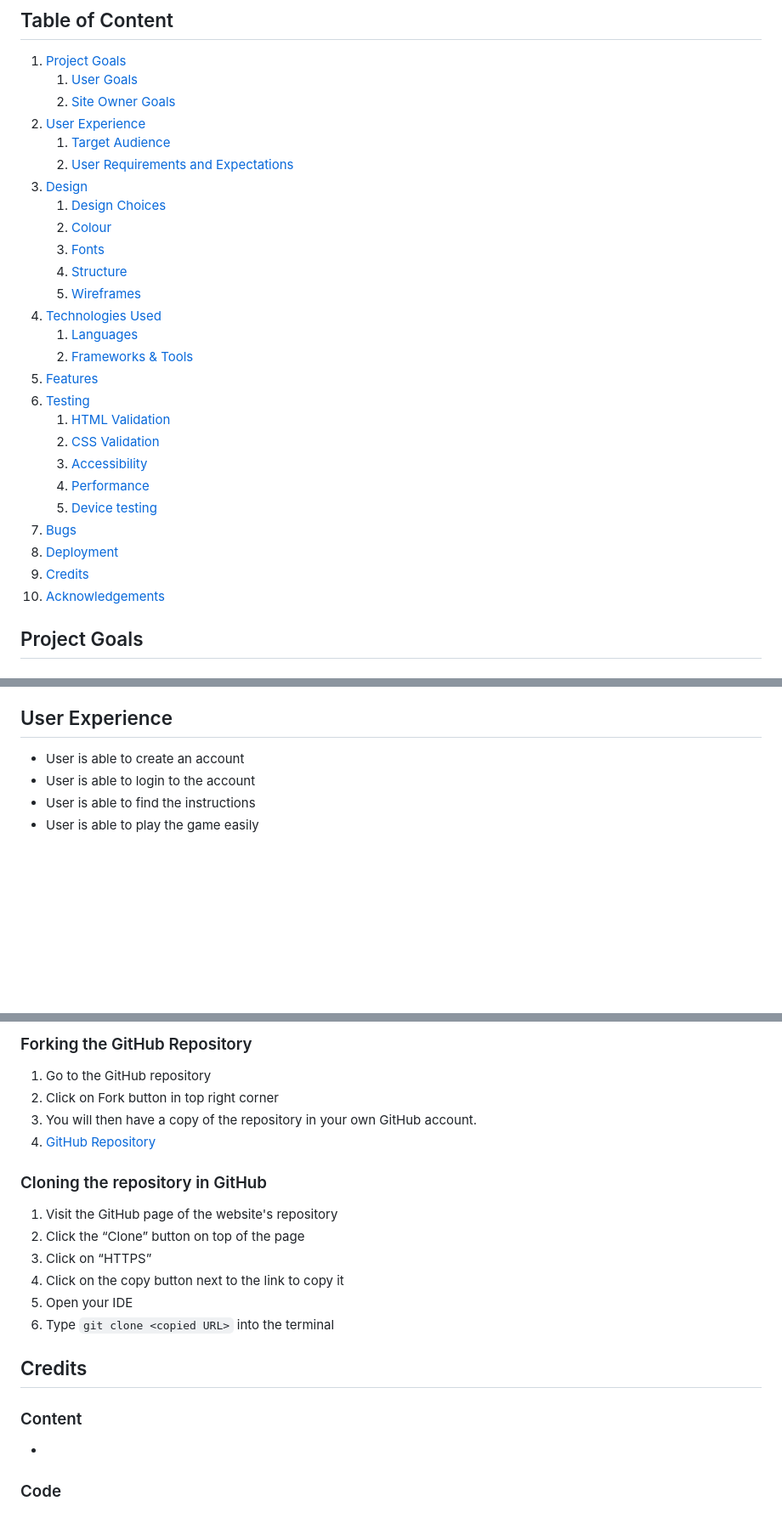
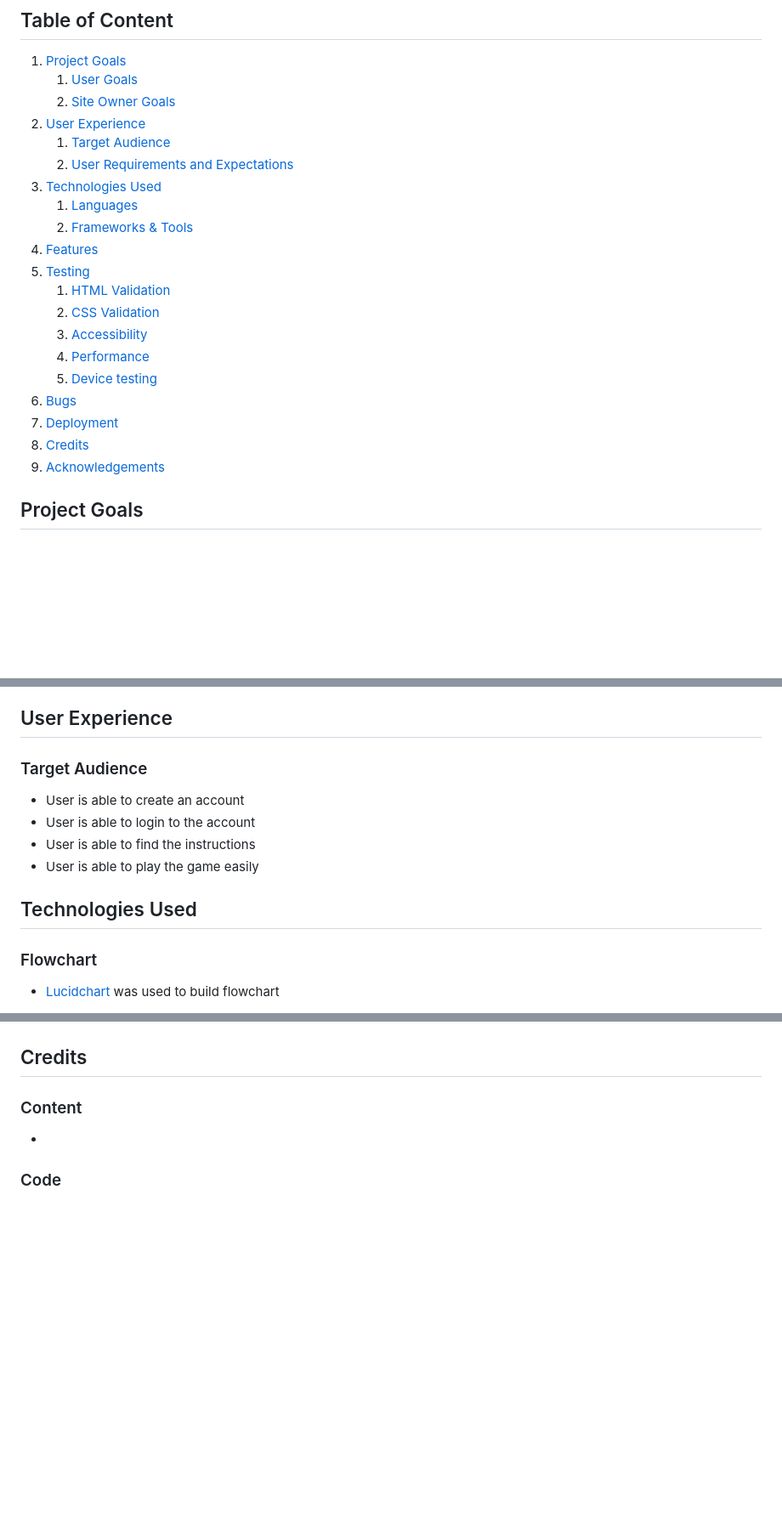
Before and after one commit to CleanOak/authentication, a Markdown page: README.md, 3 parts joined by grey strips. Shown: that part at 85% size. Rendered like a GitHub page; blank space fills up the shorter version.

Commit message:
Add flow chart to technologies used

````diff
--- a/README.md
+++ b/README.md
@@ -14,26 +14,20 @@
 2. [User Experience](#user-experience)
     1. [Target Audience](#target-audience)
     2. [User Requirements and Expectations](#user-requrements-and-expectations)
-3. [Design](#design)
-    1. [Design Choices](#design-choices)
-    2. [Colour](#colours)
-    3. [Fonts](#fonts)
-    4. [Structure](#structure)
-    5. [Wireframes](#wireframes)
-4. [Technologies Used](#technologies-used)
+3. [Technologies Used](#technologies-used)
     1. [Languages](#languages)
     2. [Frameworks & Tools](#frameworks-&-tools)
-5. [Features](#features)
-6. [Testing](#validation)
+4. [Features](#features)
+5. [Testing](#validation)
     1. [HTML Validation](#HTML-validation)
     2. [CSS Validation](#CSS-validation)
     3. [Accessibility](#accessibility)
     4. [Performance](#performance)
     5. [Device testing](#performing-tests-on-various-devices)
-8. [Bugs](#Bugs)
-9. [Deployment](#deployment)
-10. [Credits](#credits)
-11. [Acknowledgements](#acknowledgements)
+6. [Bugs](#Bugs)
+7. [Deployment](#deployment)
+8. [Credits](#credits)
+9. [Acknowledgements](#acknowledgements)
 
 ## Project Goals
 ### User Stories
@@ -53,11 +47,15 @@
 
 
 ## User Experience
+### Target Audience
 
 - User is able to create an account
 - User is able to login to the account
 - User is able to find the instructions
 - User is able to play the game easily
 
+## Technologies Used
+### Flowchart
 
+- [Lucidchart](https://www.lucidchart.com) was used to build flowchart
 
@@ -64,19 +67,4 @@
 
-
-
-### Forking the GitHub Repository
-1. Go to the GitHub repository
-2. Click on Fork button in top right corner
-3. You will then have a copy of the repository in your own GitHub account.
-4. [GitHub Repository](https://github.com/Sinha5714/hangman-pp3)
-
-### Cloning the repository in GitHub
-1. Visit the GitHub page of the website's repository
-2. Click the “Clone” button on top of the page
-3. Click on “HTTPS”
-4. Click on the copy button next to the link to copy it
-5. Open your IDE
-6. Type ```git clone <copied URL>``` into the terminal
 
 
 ## Credits
````
Also changed, not shown: other parts of README.md (+5 -0 lines), assets/screenshots/flowchart.png (added).
